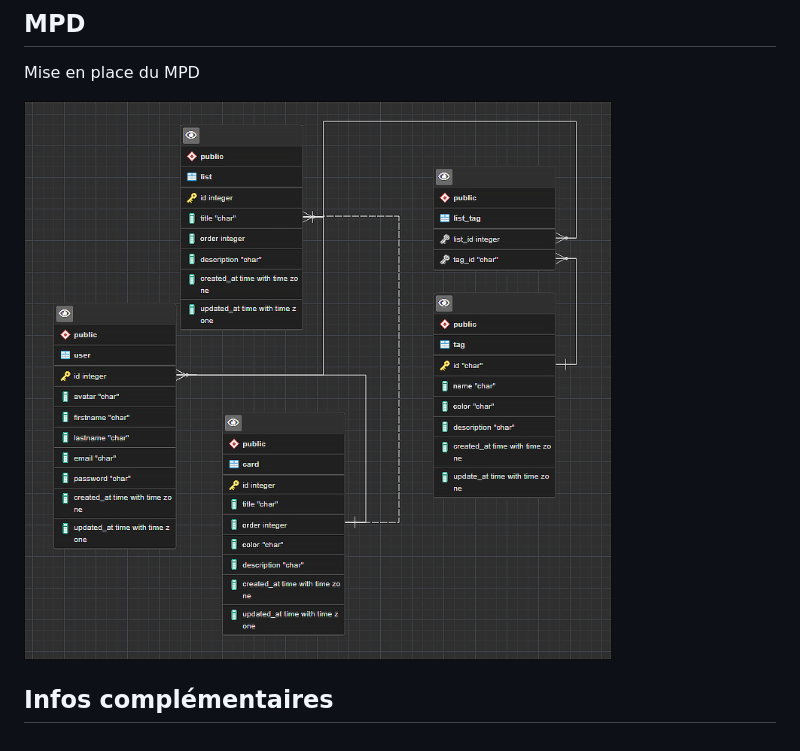
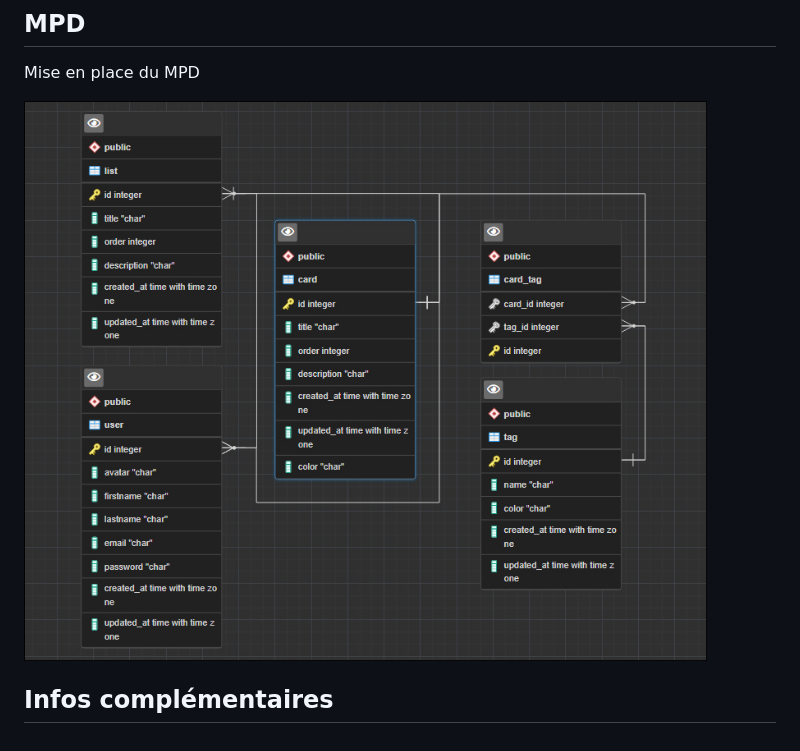
Before and after one commit to helene-nguyen/oKanban, a Markdown page: __docs/Conception.md, the part around the change. Rendered like a GitHub page; pictures changed too: __docs/images/MPD.jpg (added).

```diff
--- a/__docs/Conception.md
+++ b/__docs/Conception.md
@@ -61,6 +61,6 @@ TAG ( code_tag, name, color, created_at, updated_at, )
 
 Mise en place du MPD
 
-![MPD](./images/mpd.png)
+![MPD](./images/MPD.jpg)
 
 ## Infos complémentaires
```
Also changed, not shown: __docs/Database.md (+68 -5 lines), 6 other files.
